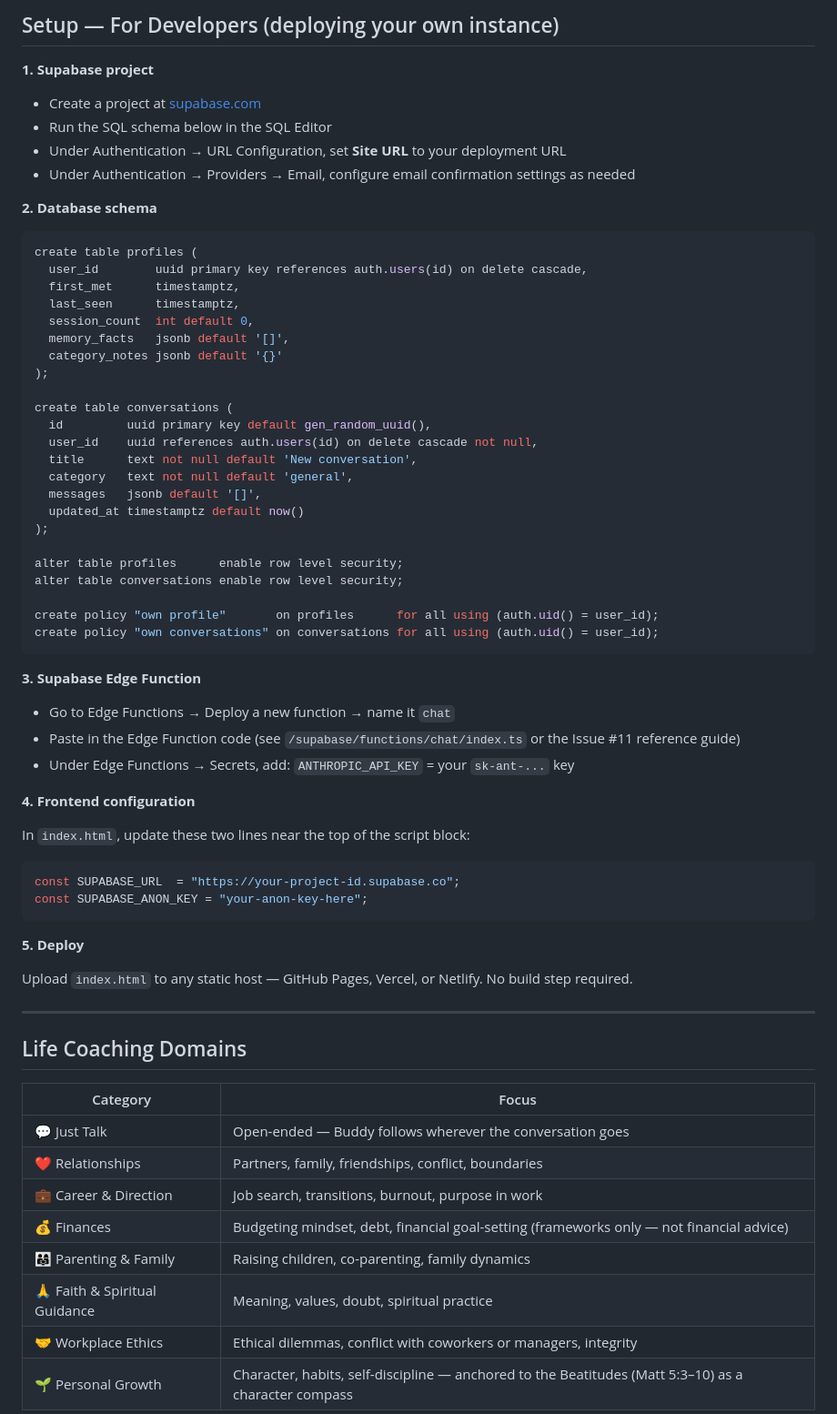
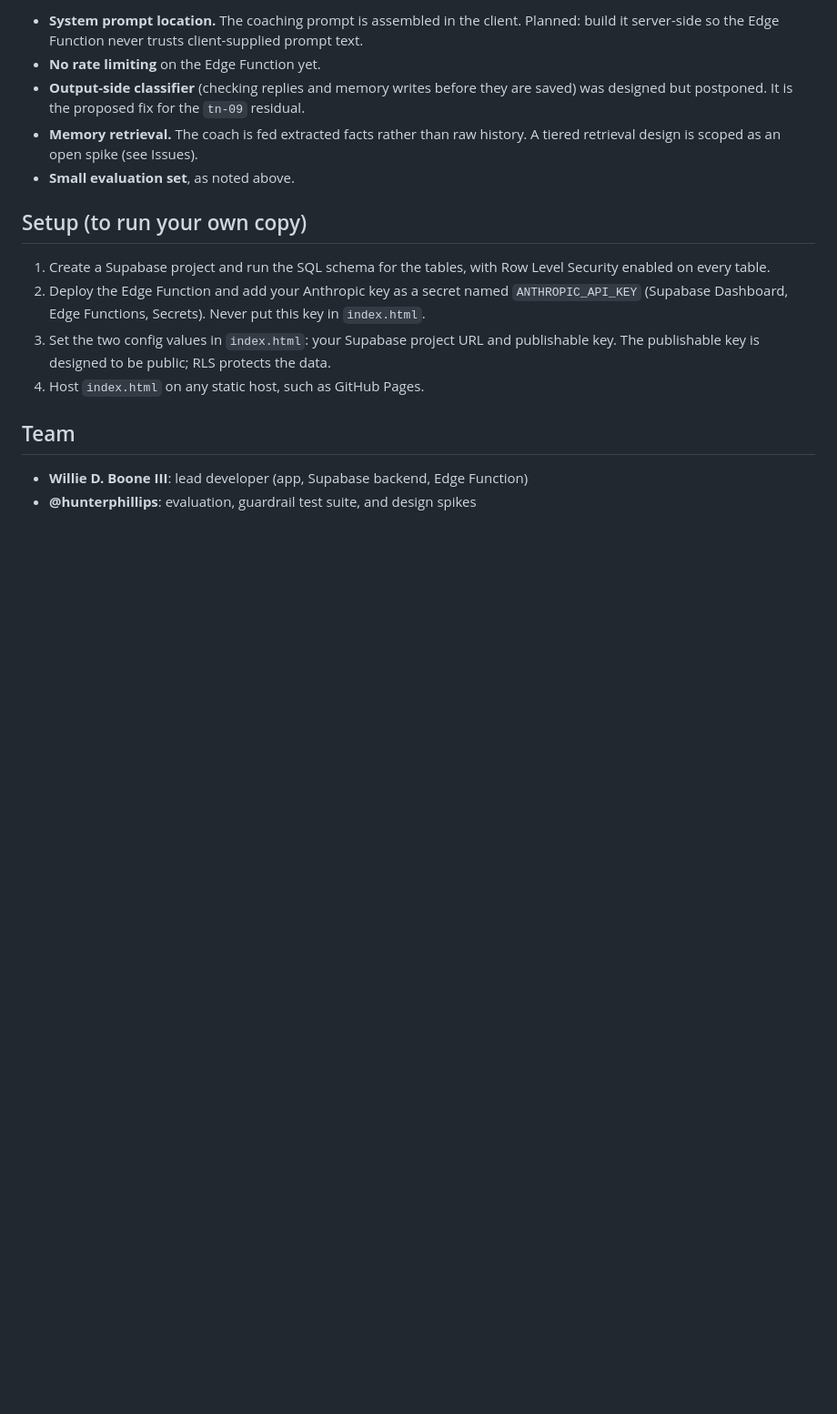
Before and after one commit to wdboone/revised-buddyai-v2, a Markdown page: README.md, the part around one of its changes. Shown at 91% size. Drawn GitHub-style; blank space fills up the shorter version.

````diff
--- a/README.md
+++ b/README.md
@@ -67,72 +59,19 @@ index.html  (single-file frontend)
 
-## Setup — For Developers (deploying your own instance)
+- **System prompt location.** The coaching prompt is assembled in the client. Planned: build it server-side so the Edge Function never trusts client-supplied prompt text.
+- **No rate limiting** on the Edge Function yet.
+- **Output-side classifier** (checking replies and memory writes before they are saved) was designed but postponed. It is the proposed fix for the `tn-09` residual.
+- **Memory retrieval.** The coach is fed extracted facts rather than raw history. A tiered retrieval design is scoped as an open spike (see Issues).
+- **Small evaluation set**, as noted above.
 
-**1. Supabase project**
+## Setup (to run your own copy)
 
-- Create a project at [supabase.com](https://supabase.com)
-- Run the SQL schema below in the SQL Editor
-- Under Authentication → URL Configuration, set **Site URL** to your deployment URL
-- Under Authentication → Providers → Email, configure email confirmation settings as needed
+1. Create a Supabase project and run the SQL schema for the tables, with Row Level Security enabled on every table.
+2. Deploy the Edge Function and add your Anthropic key as a secret named `ANTHROPIC_API_KEY` (Supabase Dashboard, Edge Functions, Secrets). Never put this key in `index.html`.
+3. Set the two config values in `index.html`: your Supabase project URL and publishable key. The publishable key is designed to be public; RLS protects the data.
+4. Host `index.html` on any static host, such as GitHub Pages.
 
-**2. Database schema**
+## Team
 
-```sql
-create table profiles (
-  user_id        uuid primary key references auth.users(id) on delete cascade,
-  first_met      timestamptz,
-  last_seen      timestamptz,
-  session_count  int default 0,
-  memory_facts   jsonb default '[]',
-  category_notes jsonb default '{}'
-);
+- **Willie D. Boone III**: lead developer (app, Supabase backend, Edge Function)
+- **@hunterphillips**: evaluation, guardrail test suite, and design spikes
 
-create table conversations (
-  id         uuid primary key default gen_random_uuid(),
-  user_id    uuid references auth.users(id) on delete cascade not null,
-  title      text not null default 'New conversation',
-  category   text not null default 'general',
-  messages   jsonb default '[]',
-  updated_at timestamptz default now()
-);
-
-alter table profiles      enable row level security;
-alter table conversations enable row level security;
-
-create policy "own profile"       on profiles      for all using (auth.uid() = user_id);
-create policy "own conversations" on conversations for all using (auth.uid() = user_id);
-```
-
-**3. Supabase Edge Function**
-
-- Go to Edge Functions → Deploy a new function → name it `chat`
-- Paste in the Edge Function code (see `/supabase/functions/chat/index.ts` or the Issue #11 reference guide)
-- Under Edge Functions → Secrets, add: `ANTHROPIC_API_KEY` = your `sk-ant-...` key
-
-**4. Frontend configuration**
-
-In `index.html`, update these two lines near the top of the script block:
-
-```js
-const SUPABASE_URL  = "https://your-project-id.supabase.co";
-const SUPABASE_ANON_KEY = "your-anon-key-here";
-```
-
-**5. Deploy**
-
-Upload `index.html` to any static host — GitHub Pages, Vercel, or Netlify. No build step required.
-
----
-
-## Life Coaching Domains
-
-| Category | Focus |
-|---|---|
-| 💬 Just Talk | Open-ended — Buddy follows wherever the conversation goes |
-| ❤️ Relationships | Partners, family, friendships, conflict, boundaries |
-| 💼 Career & Direction | Job search, transitions, burnout, purpose in work |
-| 💰 Finances | Budgeting mindset, debt, financial goal-setting (frameworks only — not financial advice) |
-| 👨‍👩‍👧 Parenting & Family | Raising children, co-parenting, family dynamics |
-| 🙏 Faith & Spiritual Guidance | Meaning, values, doubt, spiritual practice |
-| 🤝 Workplace Ethics | Ethical dilemmas, conflict with coworkers or managers, integrity |
-| 🌱 Personal Growth | Character, habits, self-discipline — anchored to the Beatitudes (Matt 5:3–10) as a character compass |
-
````
Also changed, not shown: other parts of README.md (+41 -104 lines).
